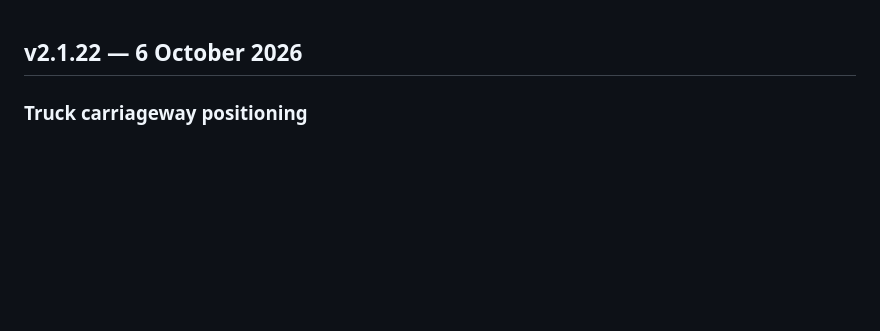
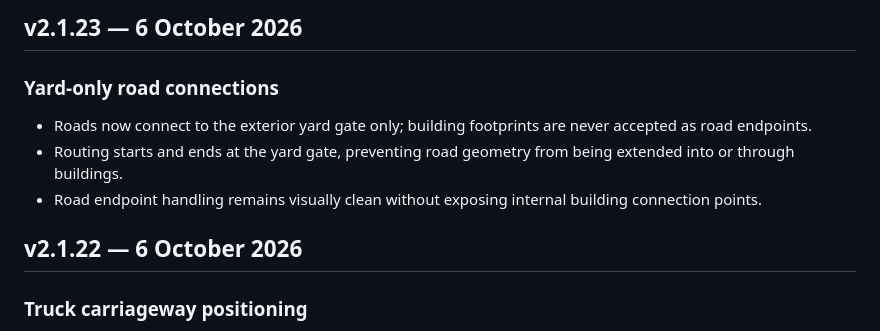
Before and after one commit to liamVSC/mini-factories, a Markdown page: CHANGELOG.md, the part around the change. GitHub-like rendering; blank space fills up the shorter version.

Commit message:
docs: add v2.1.23 yard road rules

```diff
--- a/CHANGELOG.md
+++ b/CHANGELOG.md
@@ -1,3 +1,10 @@
+## v2.1.23 — 6 October 2026
+
+### Yard-only road connections
+- Roads now connect to the exterior yard gate only; building footprints are never accepted as road endpoints.
+- Routing starts and ends at the yard gate, preventing road geometry from being extended into or through buildings.
+- Road endpoint handling remains visually clean without exposing internal building connection points.
+
 ## v2.1.22 — 6 October 2026
 
 ### Truck carriageway positioning
```
